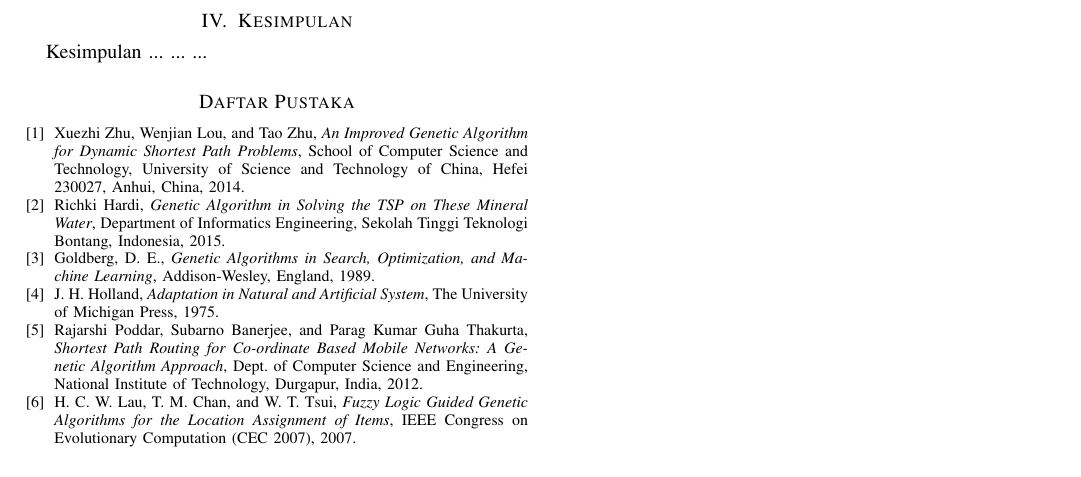
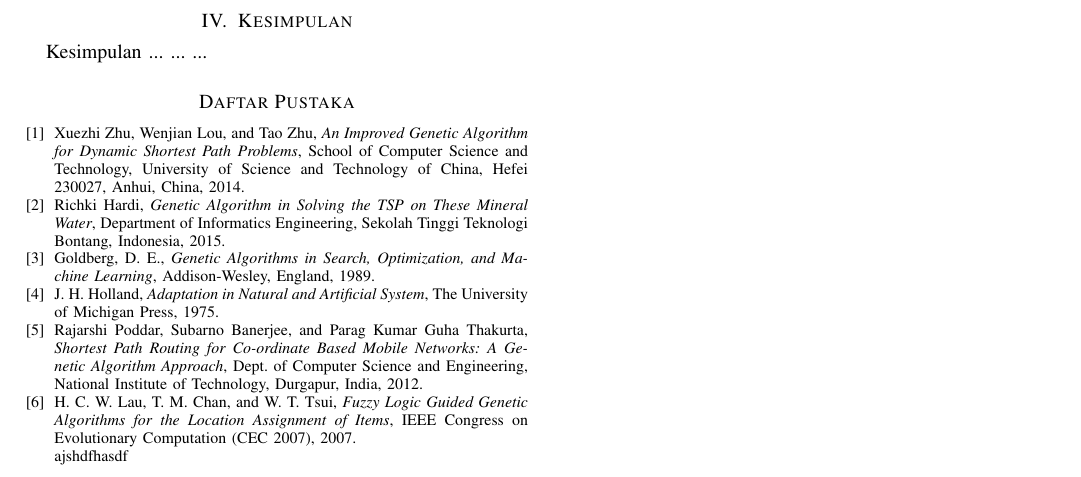
Before and after one commit to rizkiyanapp/Weather-Report, a LaTeX paper (Weather Reports - Paper.tex): part of page 2 of 2, cut so that both start at the same text. Compiled offline with pdfLaTeX.

Commit message:
asdfhasd

```diff
--- a/Weather Reports - Paper.tex
+++ b/Weather Reports - Paper.tex
@@ -93,6 +93,8 @@ H. C. W. Lau, T. M. Chan, and W. T. Tsui,
 \textit{Fuzzy Logic Guided Genetic Algorithms for the Location Assignment of Items},
 IEEE Congress on Evolutionary Computation (CEC 2007), 2007.
 
+ajshdfhasdf
+
 \end{thebibliography}
 
 \end{document}
```
Also changed, not shown: Weather Reports - Paper.pdf, 2 other files.
